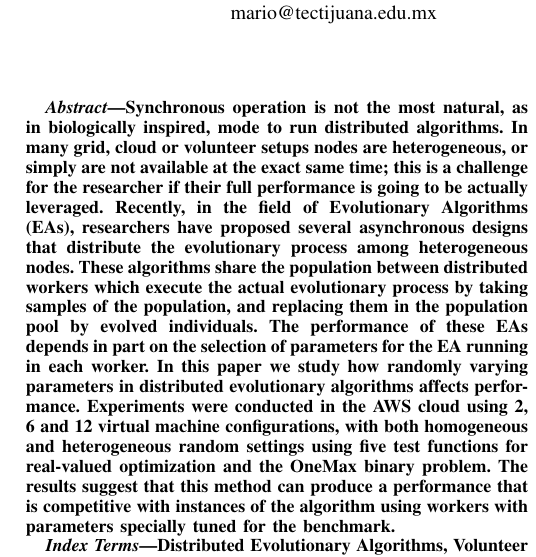
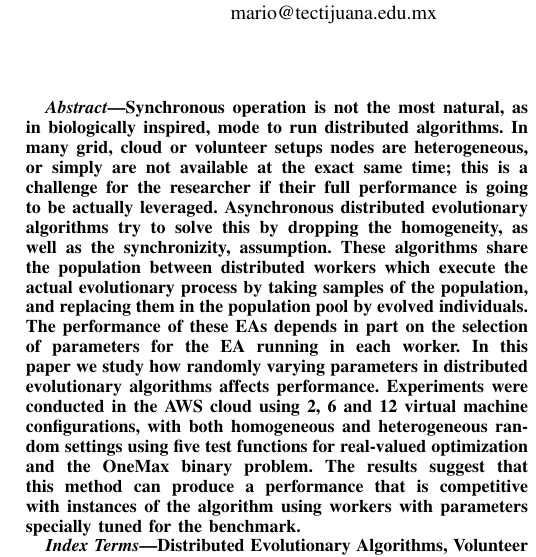
Before and after one commit to mariosky/RandomAWS, a LaTeX paper (random-aws-wcci-2020.tex): part of one column of page 1 of 8, cut so that both start at the same text. Compiled offline with pdfLaTeX; a missing font is replaced by an installed copy or a similar font; a LaTeX package or settings file that is missing is left out.

Commit message:
Rewrite confusing sentence refs #12

```diff
--- a/random-aws-wcci-2020.tex
+++ b/random-aws-wcci-2020.tex
@@ -31,10 +31,9 @@
 distributed algorithms. In many grid, cloud or volunteer setups nodes
 are heterogeneous, or simply are not available at the exact same time;
 this is a challenge for the researcher if their full performance is
-going to be actually leveraged. Recently, in the field of Evolutionary
-Algorithms (EAs), researchers have proposed several asynchronous
-designs that distribute the evolutionary process among heterogeneous
-nodes. These algorithms share the population between distributed
+going to be actually leveraged. Asynchronous distributed evolutionary
+algorithms try to solve this by dropping the homogeneity, as well as
+the synchronizity, assumption. These algorithms share the population between distributed
 workers which execute the actual evolutionary process by taking
 samples of the population, and replacing them in the population pool
 by evolved individuals. The performance of these EAs depends in part
```
